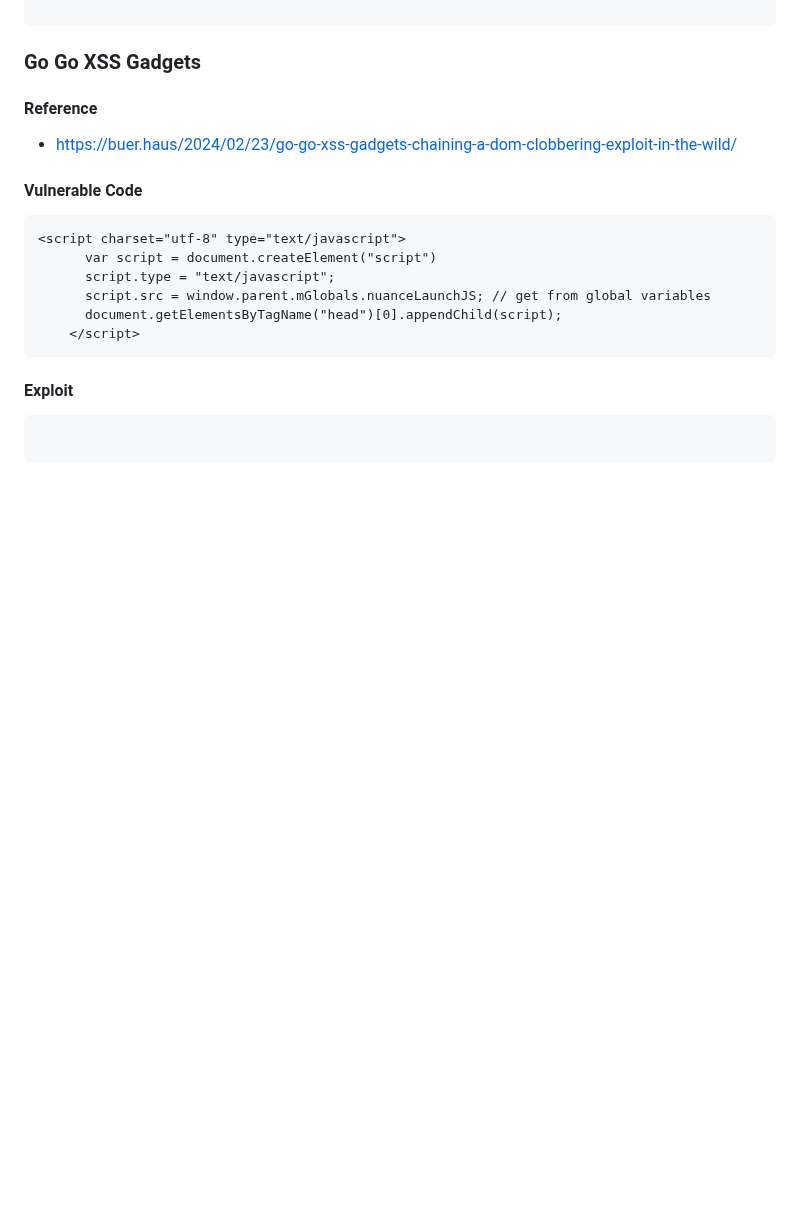
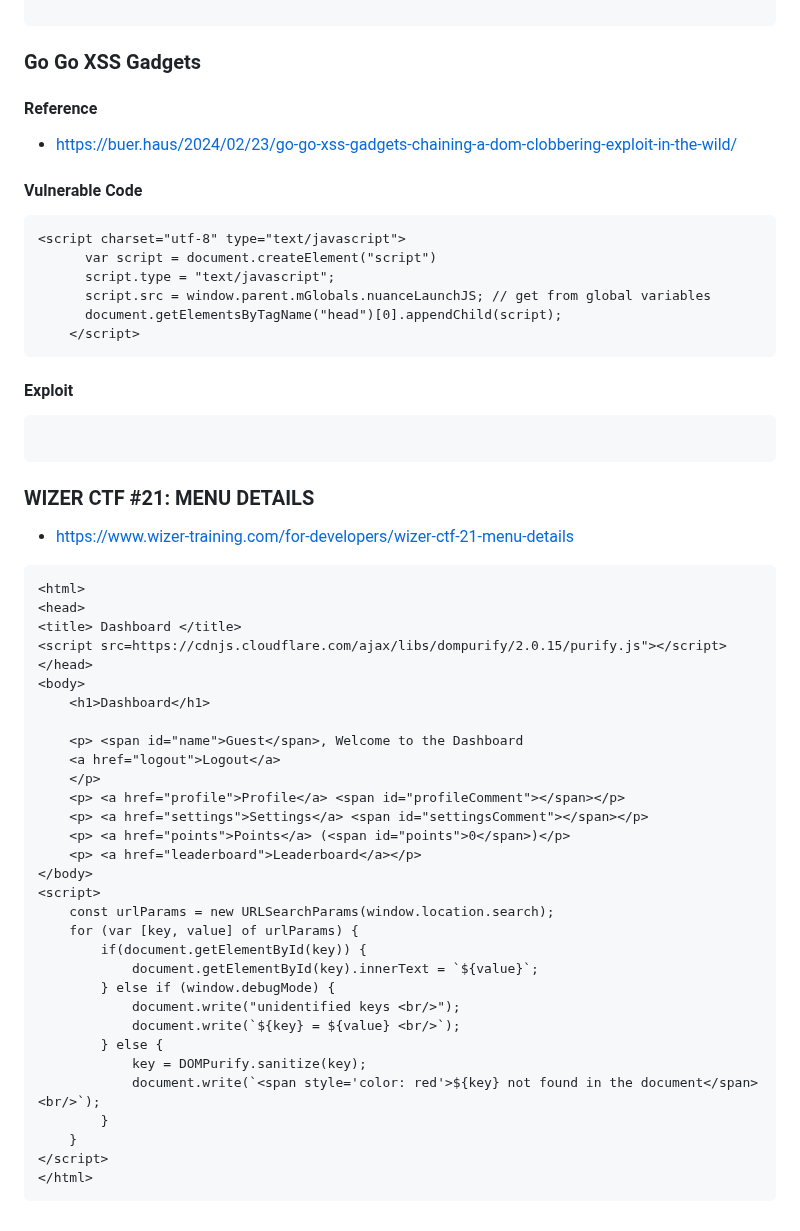
Before and after one commit to jackfromeast/dom-clobbering-collection, a Markdown page: existing-gadgets.md, the part around the change. Rendered like a GitHub page; blank space fills up the shorter version.

````diff
--- a/existing-gadgets.md
+++ b/existing-gadgets.md
@@ -753,3 +753,40 @@ loadModule('tracker');
 #### Exploit
 ```
 ```
+
+
+### WIZER CTF #21: MENU DETAILS
++ https://www.wizer-training.com/for-developers/wizer-ctf-21-menu-details
+```
+<html>
+<head>
+<title> Dashboard </title>
+<script src=https://cdnjs.cloudflare.com/ajax/libs/dompurify/2.0.15/purify.js"></script>
+</head>
+<body>
+    <h1>Dashboard</h1>
+
+    <p> <span id="name">Guest</span>, Welcome to the Dashboard
+    <a href="logout">Logout</a>
+    </p>
+    <p> <a href="profile">Profile</a> <span id="profileComment"></span></p>
+    <p> <a href="settings">Settings</a> <span id="settingsComment"></span></p>
+    <p> <a href="points">Points</a> (<span id="points">0</span>)</p>
+    <p> <a href="leaderboard">Leaderboard</a></p>
+</body>
+<script>
+    const urlParams = new URLSearchParams(window.location.search);
+    for (var [key, value] of urlParams) {
+        if(document.getElementById(key)) {
+            document.getElementById(key).innerText = `${value}`;
+        } else if (window.debugMode) {
+            document.write("unidentified keys <br/>");
+            document.write(`${key} = ${value} <br/>`);
+        } else {
+            key = DOMPurify.sanitize(key);
+            document.write(`<span style='color: red'>${key} not found in the document</span><br/>`);
+        }
+    }
+</script>
+</html>
+```
````
